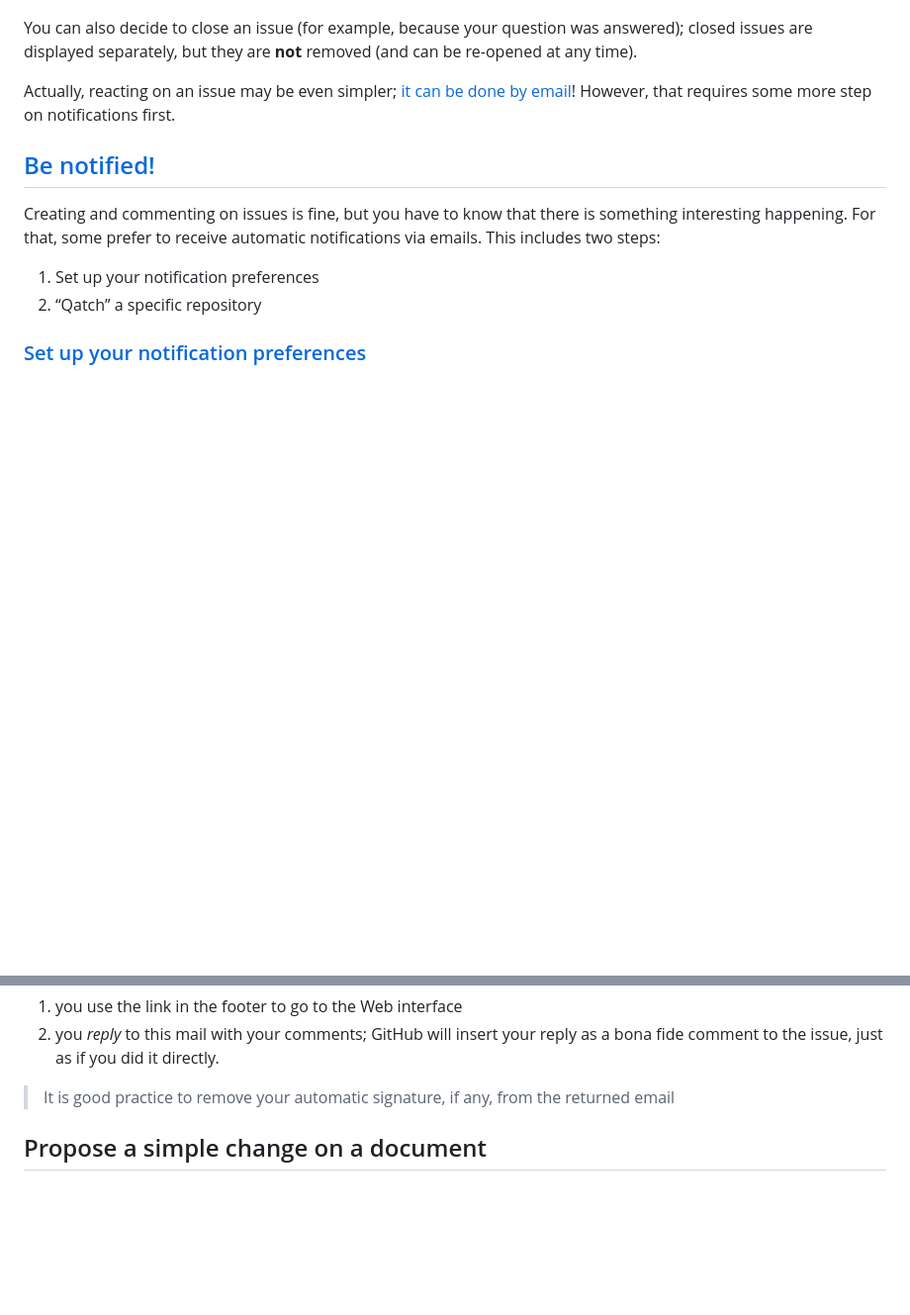
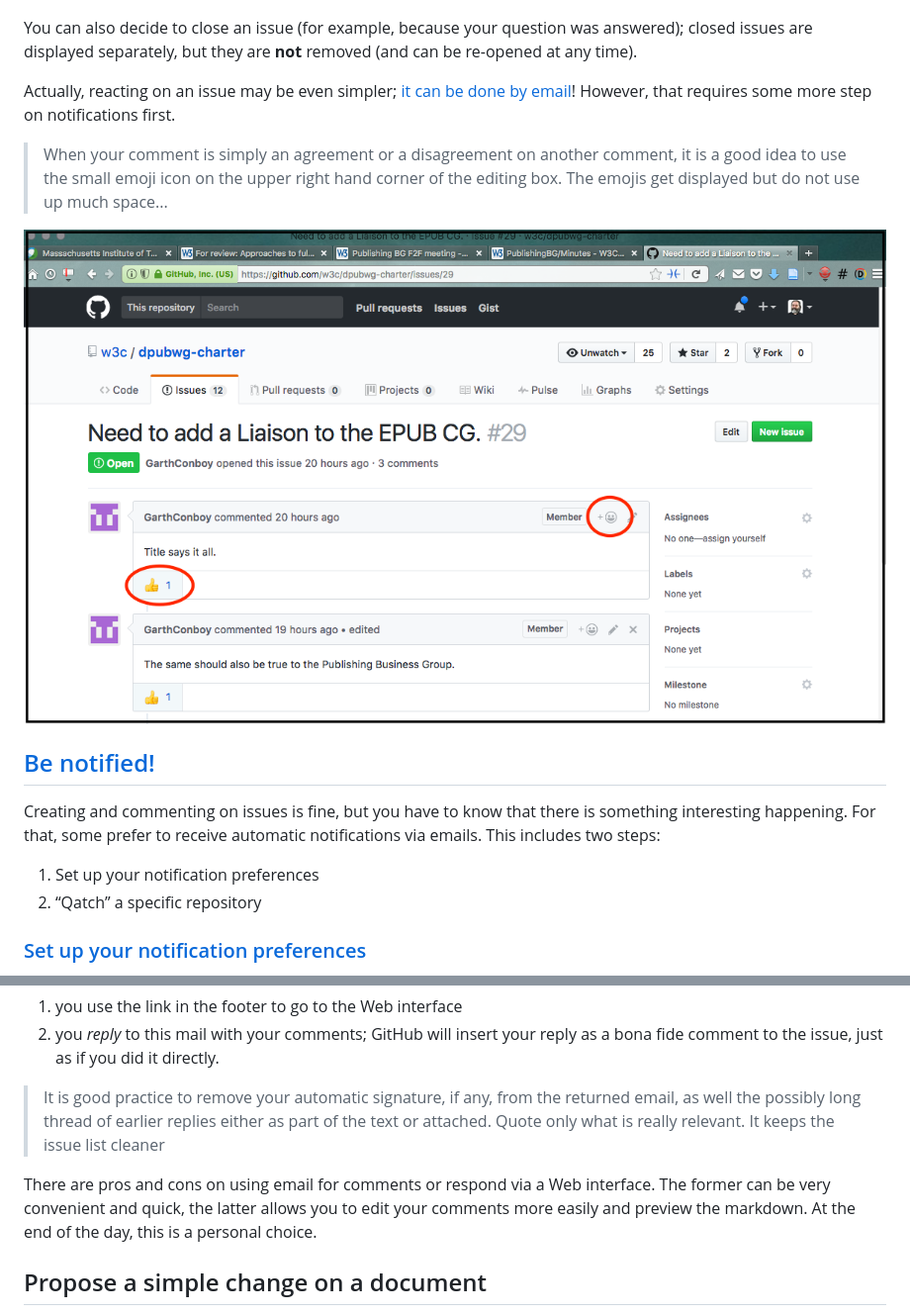
Before and after one commit to iherman/misc-notes, a Markdown page: docs/BasicGitHubContributionIntro.md, 2 parts joined by grey strips. Shown at 99% size. Rendered like a GitHub page; pictures changed too: docs/IntroFigures/emojis.png (added); blank space fills up the shorter version.

Commit message:
Added some extra notes, based on Richard Ishida's personal comments.

```diff
--- a/docs/BasicGitHubContributionIntro.md
+++ b/docs/BasicGitHubContributionIntro.md
@@ -49,6 +49,10 @@ You can also decide to close an issue (for example, because your question was an
 
 Actually, reacting on an issue may be even simpler; [it can be done by email](#email)! However, that requires some more step on notifications first.
 
+> When your comment is simply an agreement or a disagreement on another comment, it is a good idea to use the small emoji icon on the upper right hand corner of the editing box. The emojis get displayed but do not use up much space...
+
+![screen dump of emoji usage for comments](IntroFigures/emojis.png)
+
 ## [Be notified!](id:notif)
 
 Creating and commenting on issues is fine, but you have to know that there is something interesting happening. For that, some prefer to receive automatic notifications via emails. This includes two steps:
@@ -94,7 +98,9 @@ If you receive such a mail, and you want to comment, you have two possibilities
 1. you use the link in the footer to go to the Web interface
 2. you *reply* to this mail with your comments; GitHub will insert your reply as a bona fide comment to the issue, just as if you did it directly.
 
-> It is good practice to remove your automatic signature, if any, from the returned email
+> It is good practice to remove your automatic signature, if any, from the returned email, as well the possibly long thread of earlier replies either as part of the text or attached. Quote only what is really relevant. It keeps the issue list cleaner
+
+There are pros and cons on using email for comments or respond via a Web interface. The former can be very convenient and quick, the latter allows you to edit your comments more easily and preview the markdown. At the end of the day, this is a personal choice.
 
 ## Propose a simple change on a document
 
```
